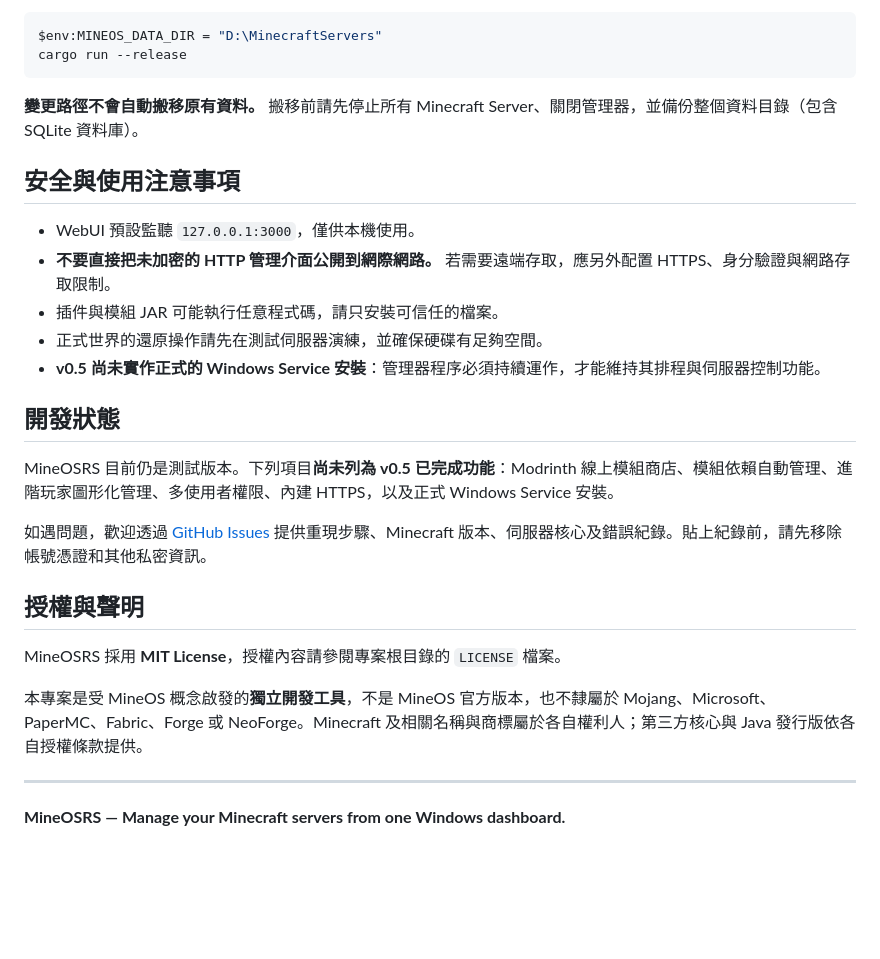
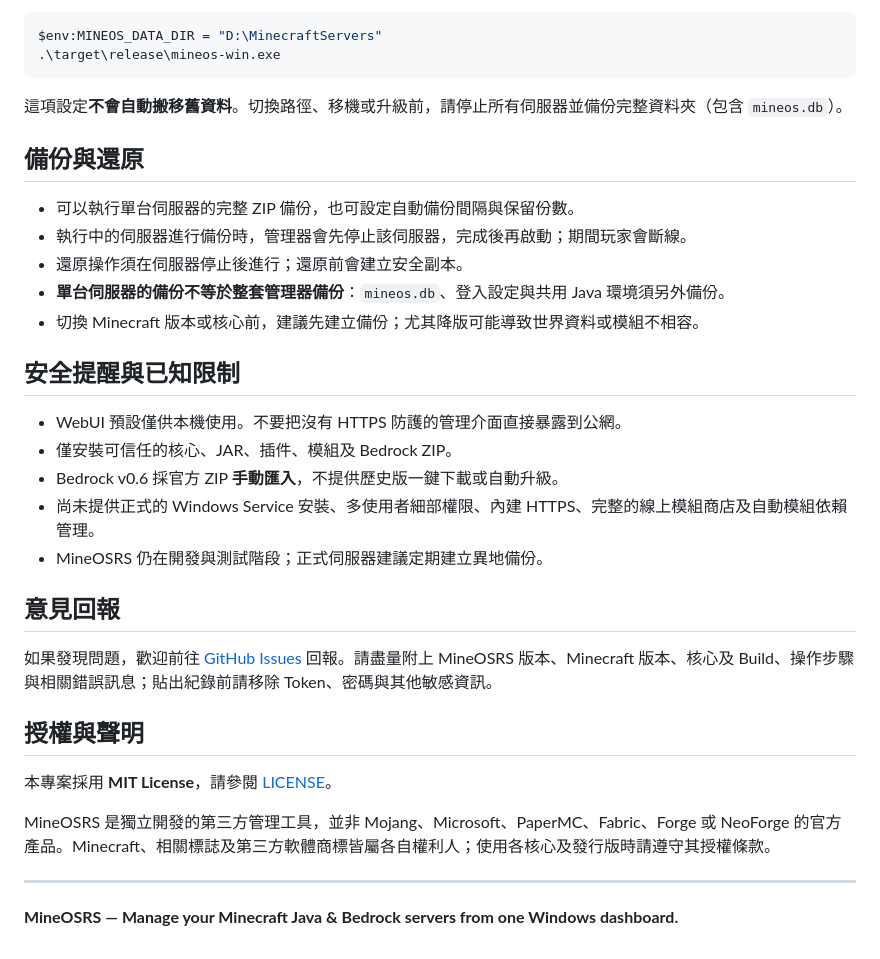
Before and after one commit to ddmmbb-2/MineOSRS, a Markdown page: README.md, the part around one of its changes. GitHub-like rendering; blank space fills up the shorter version.

````diff
--- a/README.md
+++ b/README.md
@@ -154,31 +148,37 @@ target\release\mineos-win.exe
 
 ```powershell
 $env:MINEOS_DATA_DIR = "D:\MinecraftServers"
-cargo run --release
+.\target\release\mineos-win.exe
 ```
 
-**變更路徑不會自動搬移原有資料。** 搬移前請先停止所有 Minecraft Server、關閉管理器，並備份整個資料目錄（包含 SQLite 資料庫）。
+這項設定**不會自動搬移舊資料**。切換路徑、移機或升級前，請停止所有伺服器並備份完整資料夾（包含 `mineos.db`）。
 
-## 安全與使用注意事項
+## 備份與還原
 
-- WebUI 預設監聽 `127.0.0.1:3000`，僅供本機使用。
-- **不要直接把未加密的 HTTP 管理介面公開到網際網路。** 若需要遠端存取，應另外配置 HTTPS、身分驗證與網路存取限制。
-- 插件與模組 JAR 可能執行任意程式碼，請只安裝可信任的檔案。
-- 正式世界的還原操作請先在測試伺服器演練，並確保硬碟有足夠空間。
-- **v0.5 尚未實作正式的 Windows Service 安裝**：管理器程序必須持續運作，才能維持其排程與伺服器控制功能。
+- 可以執行單台伺服器的完整 ZIP 備份，也可設定自動備份間隔與保留份數。
+- 執行中的伺服器進行備份時，管理器會先停止該伺服器，完成後再啟動；期間玩家會斷線。
+- 還原操作須在伺服器停止後進行；還原前會建立安全副本。
+- **單台伺服器的備份不等於整套管理器備份**：`mineos.db`、登入設定與共用 Java 環境須另外備份。
+- 切換 Minecraft 版本或核心前，建議先建立備份；尤其降版可能導致世界資料或模組不相容。
 
-## 開發狀態
+## 安全提醒與已知限制
 
-MineOSRS 目前仍是測試版本。下列項目**尚未列為 v0.5 已完成功能**：Modrinth 線上模組商店、模組依賴自動管理、進階玩家圖形化管理、多使用者權限、內建 HTTPS，以及正式 Windows Service 安裝。
+- WebUI 預設僅供本機使用。不要把沒有 HTTPS 防護的管理介面直接暴露到公網。
+- 僅安裝可信任的核心、JAR、插件、模組及 Bedrock ZIP。
+- Bedrock v0.6 採官方 ZIP **手動匯入**，不提供歷史版一鍵下載或自動升級。
+- 尚未提供正式的 Windows Service 安裝、多使用者細部權限、內建 HTTPS、完整的線上模組商店及自動模組依賴管理。
+- MineOSRS 仍在開發與測試階段；正式伺服器建議定期建立異地備份。
 
-如遇問題，歡迎透過 [GitHub Issues](https://github.com/ddmmbb-2/MineOSRS/issues) 提供重現步驟、Minecraft 版本、伺服器核心及錯誤紀錄。貼上紀錄前，請先移除帳號憑證和其他私密資訊。
+## 意見回報
+
+如果發現問題，歡迎前往 [GitHub Issues](https://github.com/ddmmbb-2/MineOSRS/issues) 回報。請盡量附上 MineOSRS 版本、Minecraft 版本、核心及 Build、操作步驟與相關錯誤訊息；貼出紀錄前請移除 Token、密碼與其他敏感資訊。
 
 ## 授權與聲明
 
-MineOSRS 採用 **MIT License**，授權內容請參閱專案根目錄的 `LICENSE` 檔案。
+本專案採用 **MIT License**，請參閱 [LICENSE](LICENSE)。
 
-本專案是受 MineOS 概念啟發的**獨立開發工具**，不是 MineOS 官方版本，也不隸屬於 Mojang、Microsoft、PaperMC、Fabric、Forge 或 NeoForge。Minecraft 及相關名稱與商標屬於各自權利人；第三方核心與 Java 發行版依各自授權條款提供。
+MineOSRS 是獨立開發的第三方管理工具，並非 Mojang、Microsoft、PaperMC、Fabric、Forge 或 NeoForge 的官方產品。Minecraft、相關標誌及第三方軟體商標皆屬各自權利人；使用各核心及發行版時請遵守其授權條款。
 
 ---
 
-**MineOSRS — Manage your Minecraft servers from one Windows dashboard.**
+**MineOSRS — Manage your Minecraft Java & Bedrock servers from one Windows dashboard.**
````
Also changed, not shown: other parts of README.md (+86 -92 lines).
